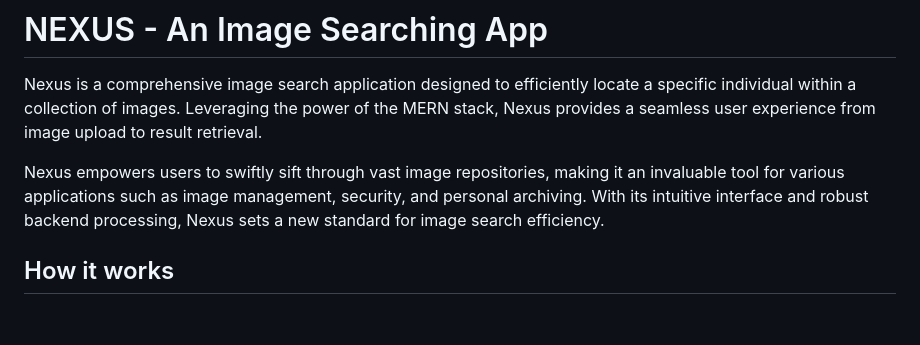
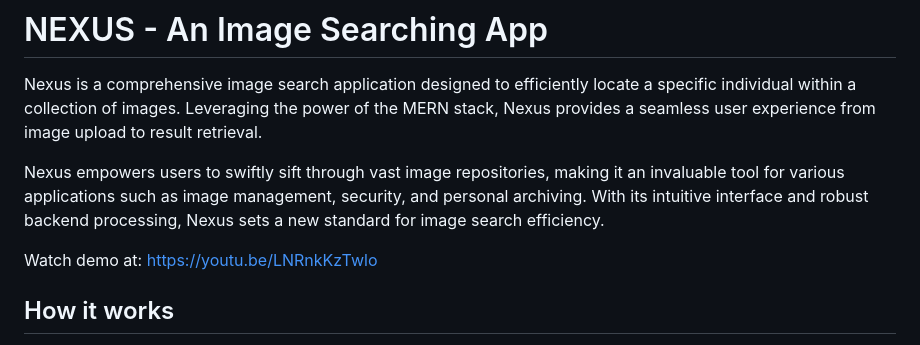
Before and after one commit to parth3083/Nexus, a Markdown page: README.md, the part around the change. GitHub-like rendering; blank space fills up the shorter version.

```diff
--- a/README.md
+++ b/README.md
@@ -4,6 +4,8 @@ Nexus is a comprehensive image search application designed to efficiently locate
 
 Nexus empowers users to swiftly sift through vast image repositories, making it an invaluable tool for various applications such as image management, security, and personal archiving. With its intuitive interface and robust backend processing, Nexus sets a new standard for image search efficiency.
 
+Watch demo at:
+https://youtu.be/LNRnkKzTwlo
 
 ## How it works
 
```
